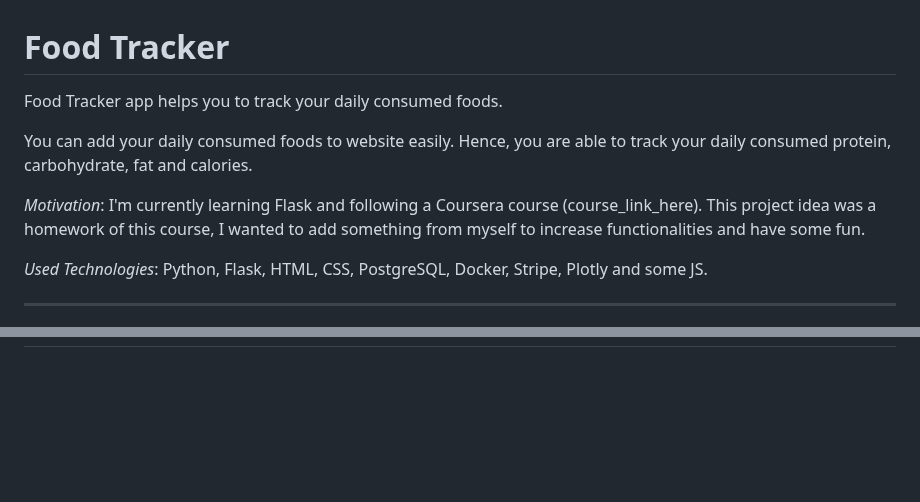
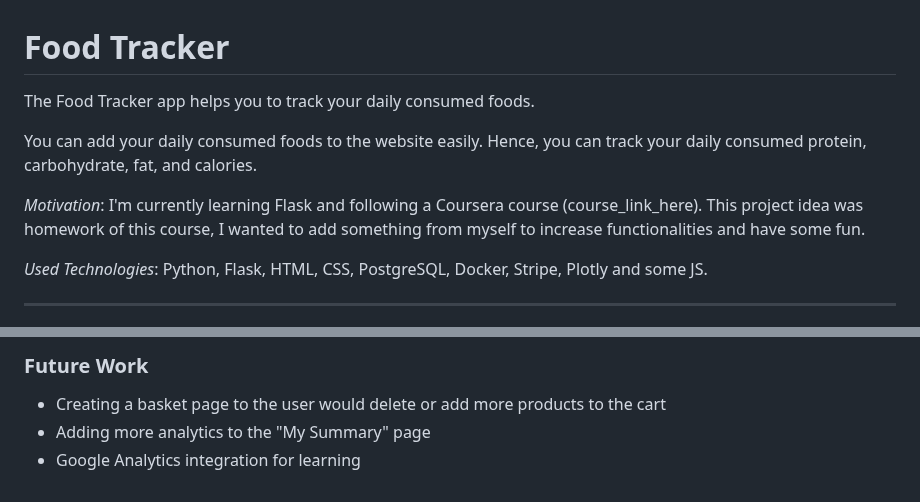
Before and after one commit to atasayginodabasi/food-tracker, a Markdown page: README.md, 2 parts joined by grey strips. GitHub-like rendering; blank space fills up the shorter version.

```diff
--- a/README.md
+++ b/README.md
@@ -1,10 +1,10 @@
 # Food Tracker
 
-Food Tracker app helps you to track your daily consumed foods.
+The Food Tracker app helps you to track your daily consumed foods.
 
-You can add your daily consumed foods to website easily. Hence, you are able to track your daily consumed protein, carbohydrate, fat and calories.
+You can add your daily consumed foods to the website easily. Hence, you can track your daily consumed protein, carbohydrate, fat, and calories.
 
-*Motivation*: I'm currently learning Flask and following a Coursera course (course_link_here). This project idea was a homework of this course, I wanted to add something from myself to increase functionalities and have some fun.
+*Motivation*: I'm currently learning Flask and following a Coursera course (course_link_here). This project idea was homework of this course, I wanted to add something from myself to increase functionalities and have some fun.
 
 *Used Technologies*: Python, Flask, HTML, CSS, PostgreSQL, Docker, Stripe, Plotly and some JS.
 
@@ -77,0 +108,4 @@ If you are not able too see your consumed food at the food list, you can create
+### Future Work
+- Creating a basket page to the user would delete or add more products to the cart
+- Adding more analytics to the "My Summary" page
+- Google Analytics integration for learning
```
Also changed, not shown: other parts of README.md (+38 -8 lines).
